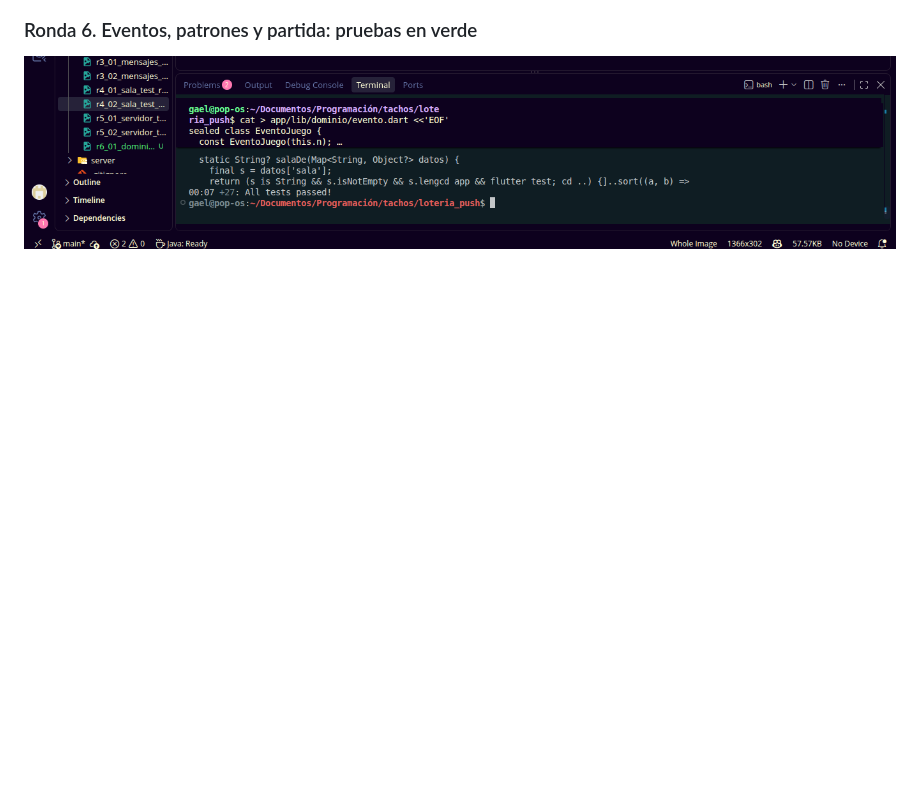
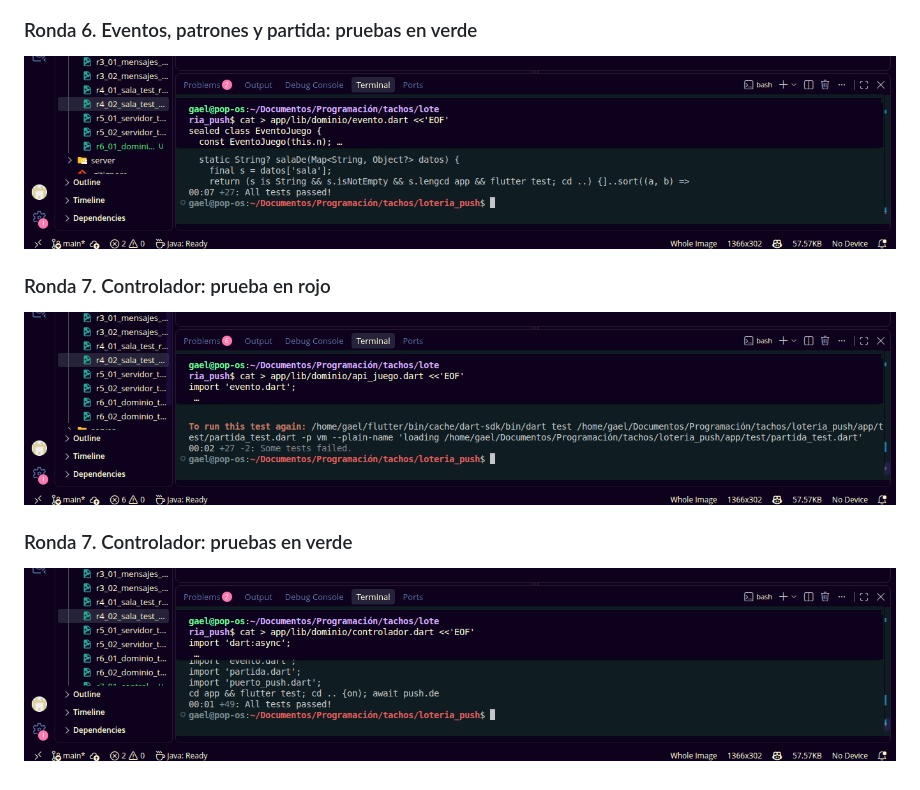
Before and after one commit to 1225100273gaao-ops/loteria_push, a Markdown page: README.md, the part around the change. Drawn GitHub-style; pictures changed too: capturas/r7_01_controlador_test_rojo.png (added), capturas/r7_02_controlador_test_verde.png (added); blank space fills up the shorter version.

Commit message:
Ronda 7: puertos, dobles de prueba y controlador (rojo y verde)

```diff
--- a/README.md
+++ b/README.md
@@ -66,3 +66,11 @@ Manual TDD: notificaciones push (Firebase Cloud Messaging) en Flutter con un ser
 ### Ronda 6. Eventos, patrones y partida: pruebas en verde
 
 ![Dominio en verde](capturas/r6_02_dominio_test_verde.png)
+
+### Ronda 7. Controlador: prueba en rojo
+
+![Controlador en rojo](capturas/r7_01_controlador_test_rojo.png)
+
+### Ronda 7. Controlador: pruebas en verde
+
+![Controlador en verde](capturas/r7_02_controlador_test_verde.png)
```
Also changed, not shown: 7 other files.
